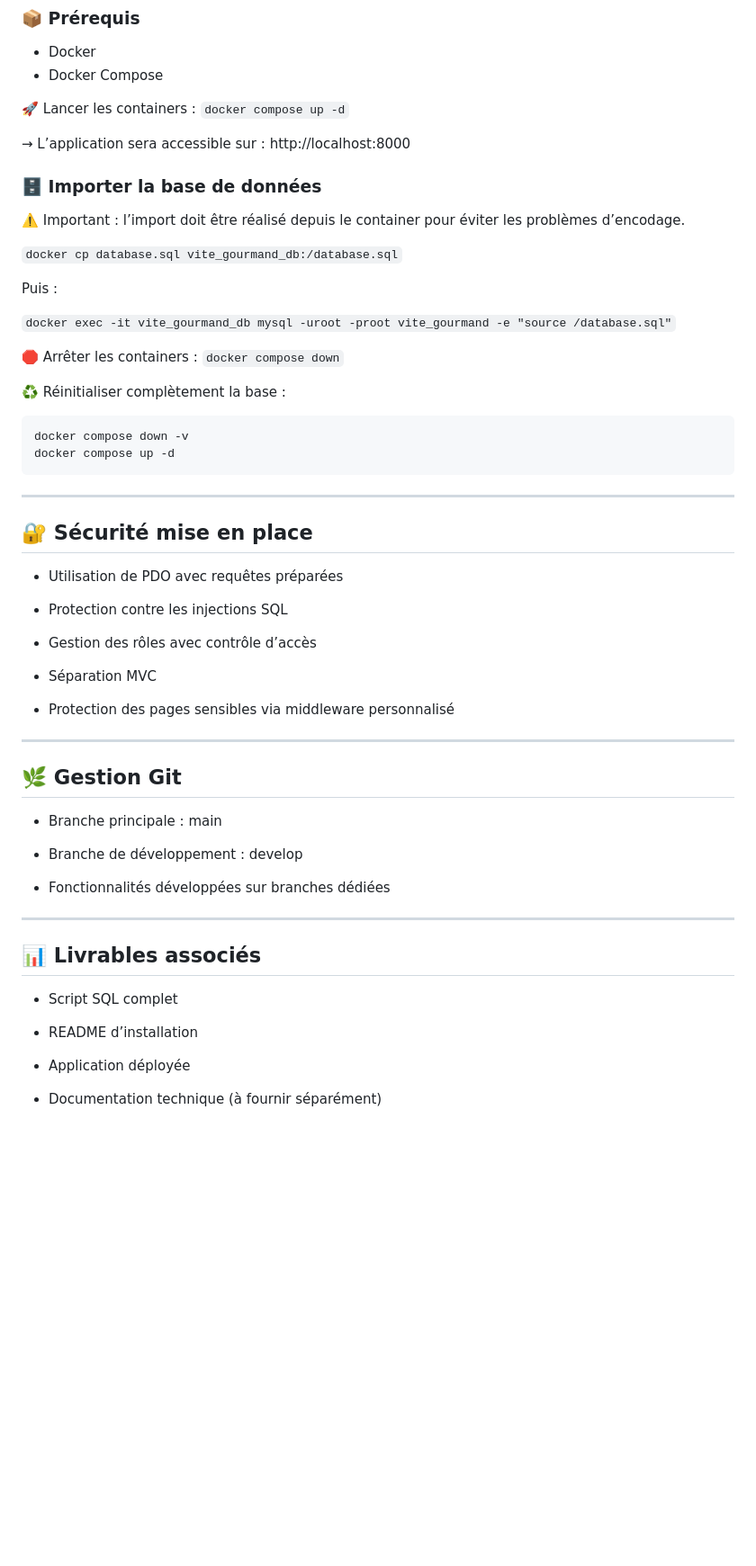
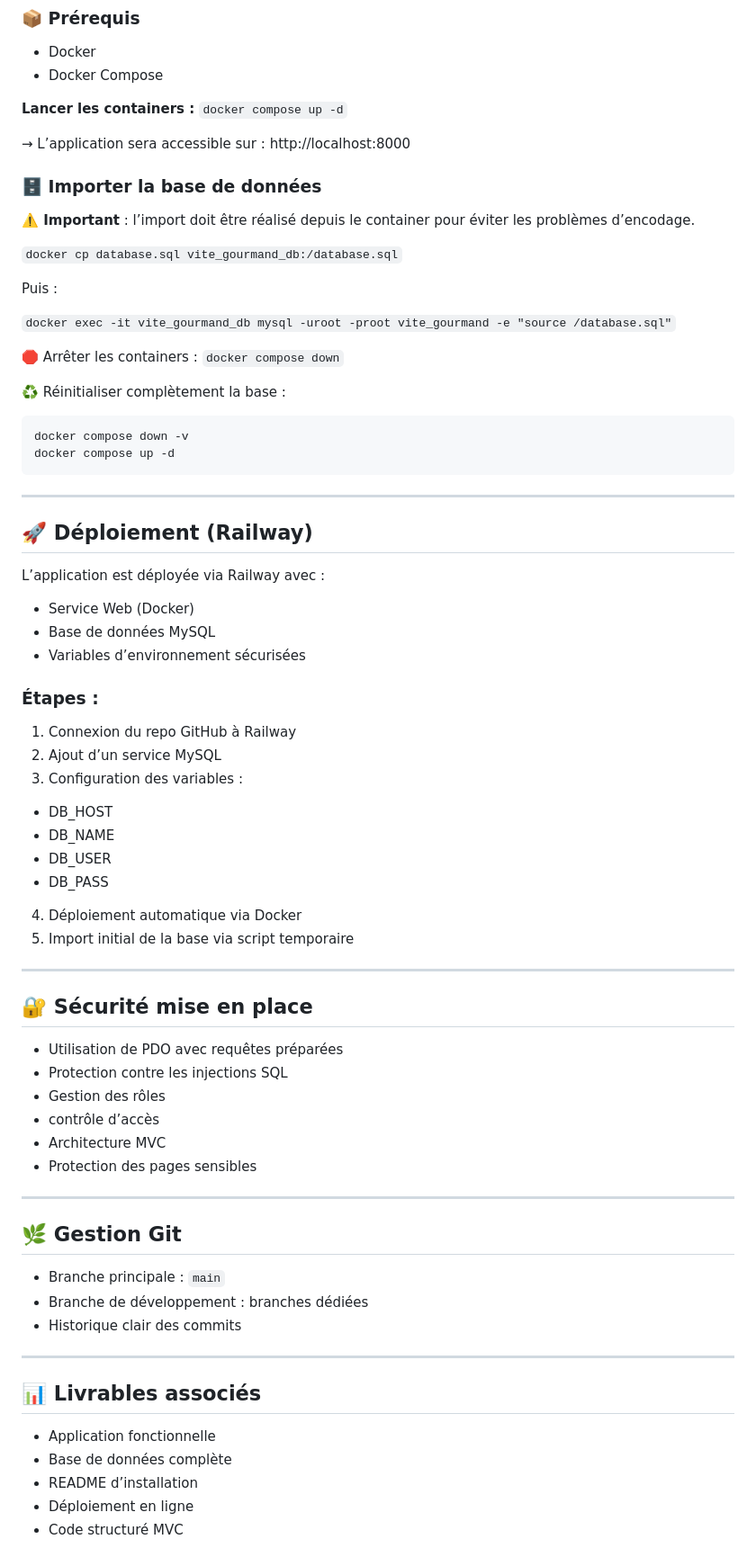
Before and after one commit to chlou-tech/vite-gourmand-ecf, a Markdown page: README.md, the part around one of its changes. Shown at 90% size. GitHub-like rendering; blank space fills up the shorter version.

````diff
--- a/README.md
+++ b/README.md
@@ -164,7 +142,7 @@ L’application peut être lancée via Docker afin de garantir un environnement
 - Docker
 - Docker Compose
 
-🚀 Lancer les containers :
+**Lancer les containers :**
   `docker compose up -d`
 
 → L’application sera accessible sur :
@@ -172,7 +150,7 @@ http://localhost:8000
 
 ### 🗄️ Importer la base de données
 
-⚠️ Important : l’import doit être réalisé depuis le container pour éviter les problèmes d’encodage.
+**⚠️ Important** : l’import doit être réalisé depuis le container pour éviter les problèmes d’encodage.
 
 `docker cp database.sql vite_gourmand_db:/database.sql`
 
@@ -190,36 +168,50 @@ docker compose up -d
 ```
 ---
 
+## 🚀 Déploiement (Railway)
+
+L’application est déployée via Railway avec :
+
+- Service Web (Docker)
+- Base de données MySQL
+- Variables d’environnement sécurisées
+
+### Étapes :
+1. Connexion du repo GitHub à Railway
+2. Ajout d’un service MySQL
+3. Configuration des variables :
+  - DB_HOST
+  - DB_NAME
+  - DB_USER
+  - DB_PASS
+4. Déploiement automatique via Docker
+5. Import initial de la base via script temporaire
+
+---
+
 ## 🔐 Sécurité mise en place
 
 - Utilisation de PDO avec requêtes préparées
-
 - Protection contre les injections SQL
-
-- Gestion des rôles avec contrôle d’accès
-
-- Séparation MVC
-
-- Protection des pages sensibles via middleware personnalisé
+- Gestion des rôles
+- contrôle d’accès
+- Architecture MVC
+- Protection des pages sensibles
 
 ---
 
 ## 🌿 Gestion Git
 
-- Branche principale : main
-
-- Branche de développement : develop
-
-- Fonctionnalités développées sur branches dédiées
+- Branche principale : `main`
+- Branche de développement : branches dédiées
+- Historique clair des commits
 
 ---
 
 ## 📊 Livrables associés
 
-- Script SQL complet
-
+- Application fonctionnelle
+- Base de données complète
 - README d’installation
-
-- Application déployée
-
-- Documentation technique (à fournir séparément)
+- Déploiement en ligne
+- Code structuré MVC
````
Also changed, not shown: other parts of README.md (+9 -31 lines).
